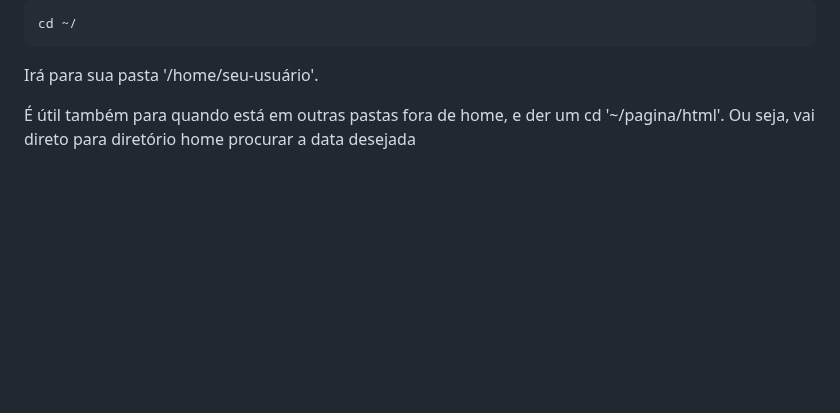
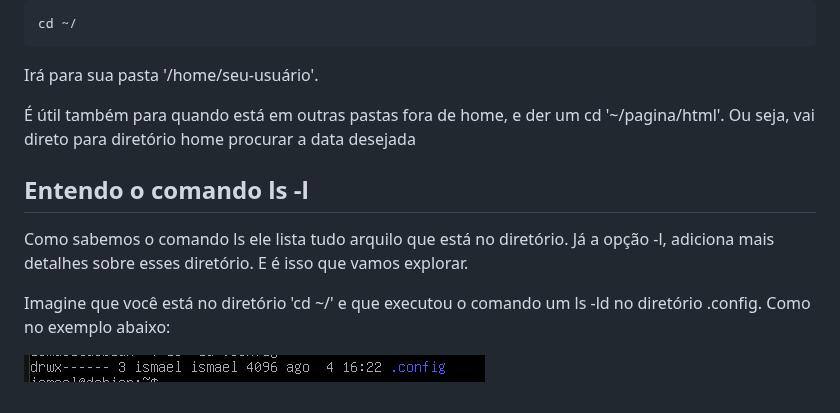
Before and after one commit to Cs-Brazil/Linux-Guia-Pratico-Comandos-Essenciais, a Markdown page: Modulo-01/README.md, the part around the change. GitHub-like rendering; pictures changed too: Modulo-01/assets/debia-comando-ls.png (added); blank space fills up the shorter version.

Commit message:
feat: adiciona ls aprofundado e assets
Adicionado introduções e explicações mais a fundo sobre

```diff
--- a/Modulo-01/README.md
+++ b/Modulo-01/README.md
@@ -166,3 +166,11 @@ cd ~/
 Irá para sua pasta '/home/seu-usuário'.
 
 É útil também para quando está em outras pastas fora de home, e der um cd '~/pagina/html'. Ou seja, vai direto para diretório home procurar a data desejada
+
+## Entendo o comando ls -l
+
+Como sabemos o comando ls ele lista tudo arquilo que está no diretório. Já a opção -l, adiciona mais detalhes sobre esses diretório. E é isso que vamos explorar.
+
+Imagine que você está no diretório 'cd ~/' e que executou o comando um ls -ld no diretório .config. Como no exemplo abaixo:
+
+![img-comando-ls-ld](assets/debia-comando-ls.png)
```
